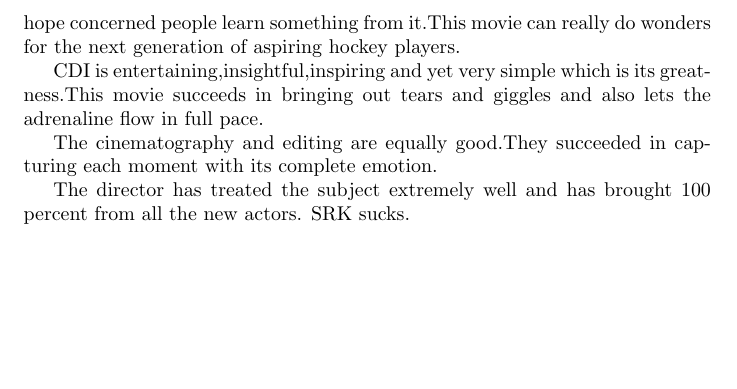
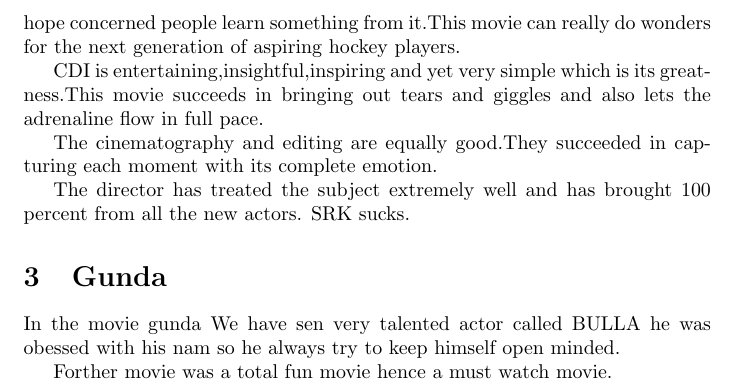
Before and after one commit to mkant956/cs251-git, a LaTeX document (review1.tex): part of page 2 of 2, cut so that both start at the same text, the shorter picture padded with empty space. Compiled offline with pdfLaTeX.

Commit message:
first time branch commit by mk

```diff
--- a/review1.tex
+++ b/review1.tex
@@ -34,4 +34,8 @@ The cinematography and editing are equally good.They succeeded in capturing each
 The director has treated the subject extremely well and has brought 100 percent from all the new actors.
 SRK sucks.
 
+\section{Gunda}
+In the movie gunda We have sen very talented actor called BULLA he was obessed with his nam so he always try to keep himself open minded.
+
+Forther movie was a total fun movie hence  a must watch movie.
 \end{document}
```
